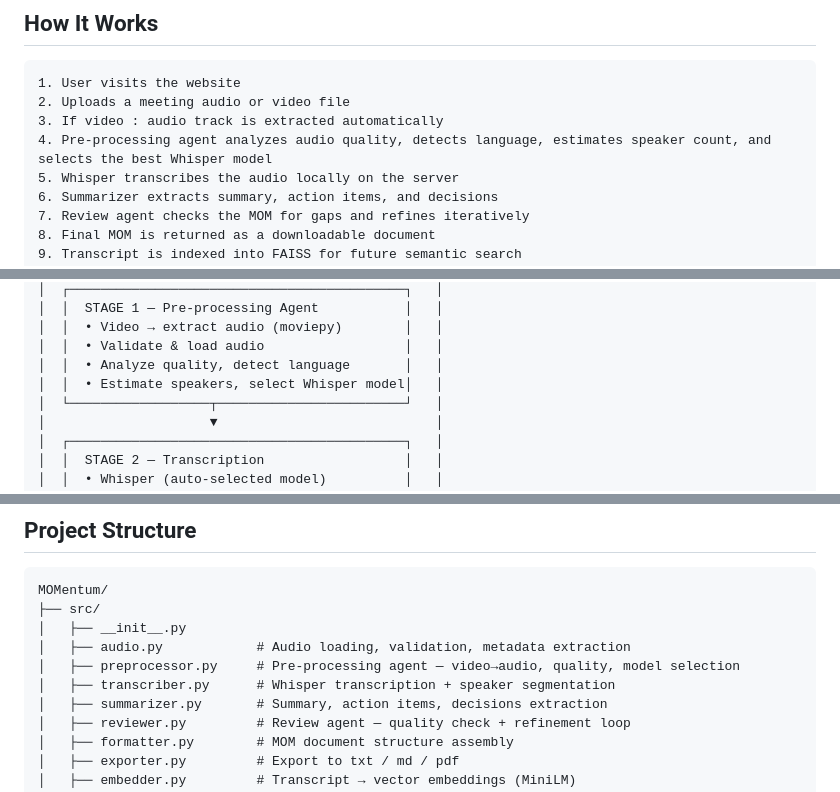
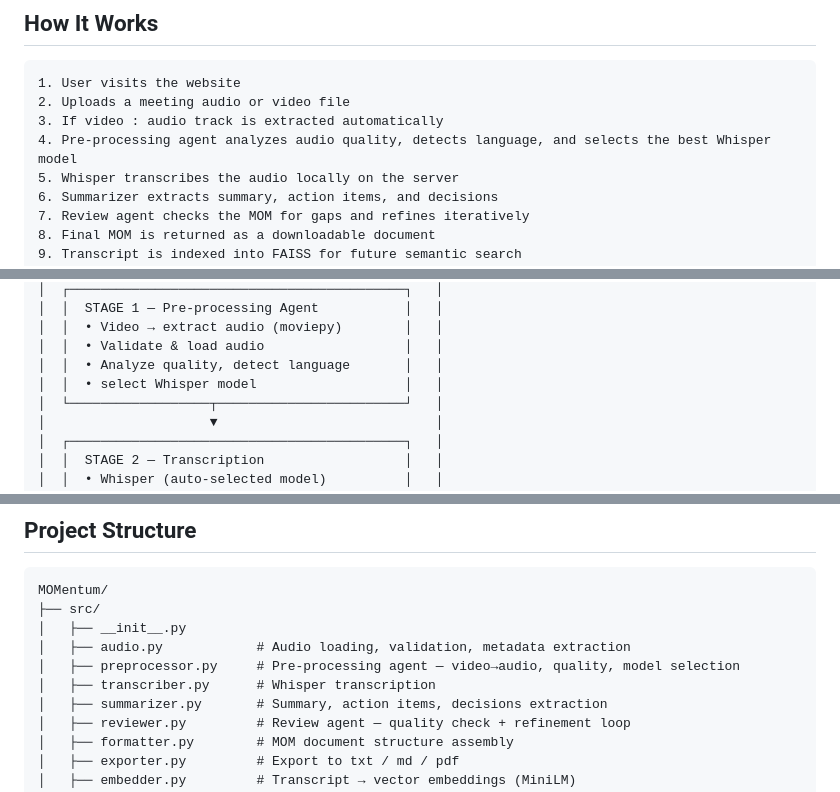
Before and after one commit to HaitaanshDixit/MOMentum, a Markdown page: README.md, 3 parts joined by grey strips. Rendered like a GitHub page.

Commit message:
changed requirements for preprocessor.py and transcriber.py

```diff
--- a/README.md
+++ b/README.md
@@ -32,7 +32,7 @@ MOMentum is a full-stack AI web application that takes any meeting audio or vide
 1. User visits the website
 2. Uploads a meeting audio or video file
 3. If video : audio track is extracted automatically
-4. Pre-processing agent analyzes audio quality, detects language, estimates speaker count, and selects the best Whisper model
+4. Pre-processing agent analyzes audio quality, detects language, and selects the best Whisper model
 5. Whisper transcribes the audio locally on the server
 6. Summarizer extracts summary, action items, and decisions
 7. Review agent checks the MOM for gaps and refines iteratively
@@ -87,7 +86,7 @@ All AI models run directly on the server.
 │  │  • Video → extract audio (moviepy)        │   │
 │  │  • Validate & load audio                  │   │
 │  │  • Analyze quality, detect language       │   │
-│  │  • Estimate speakers, select Whisper model│   │
+│  │  • select Whisper model                   │   │
 │  └──────────────────┬────────────────────────┘   │
 │                     ▼                            │
 │  ┌───────────────────────────────────────────┐   │
@@ -144,7 +143,7 @@ MOMentum/
 │   ├── __init__.py
 │   ├── audio.py            # Audio loading, validation, metadata extraction
 │   ├── preprocessor.py     # Pre-processing agent — video→audio, quality, model selection
-│   ├── transcriber.py      # Whisper transcription + speaker segmentation
+│   ├── transcriber.py      # Whisper transcription
 │   ├── summarizer.py       # Summary, action items, decisions extraction
 │   ├── reviewer.py         # Review agent — quality check + refinement loop
 │   ├── formatter.py        # MOM document structure assembly
```
Also changed, not shown: other parts of README.md (+0 -1 lines).
